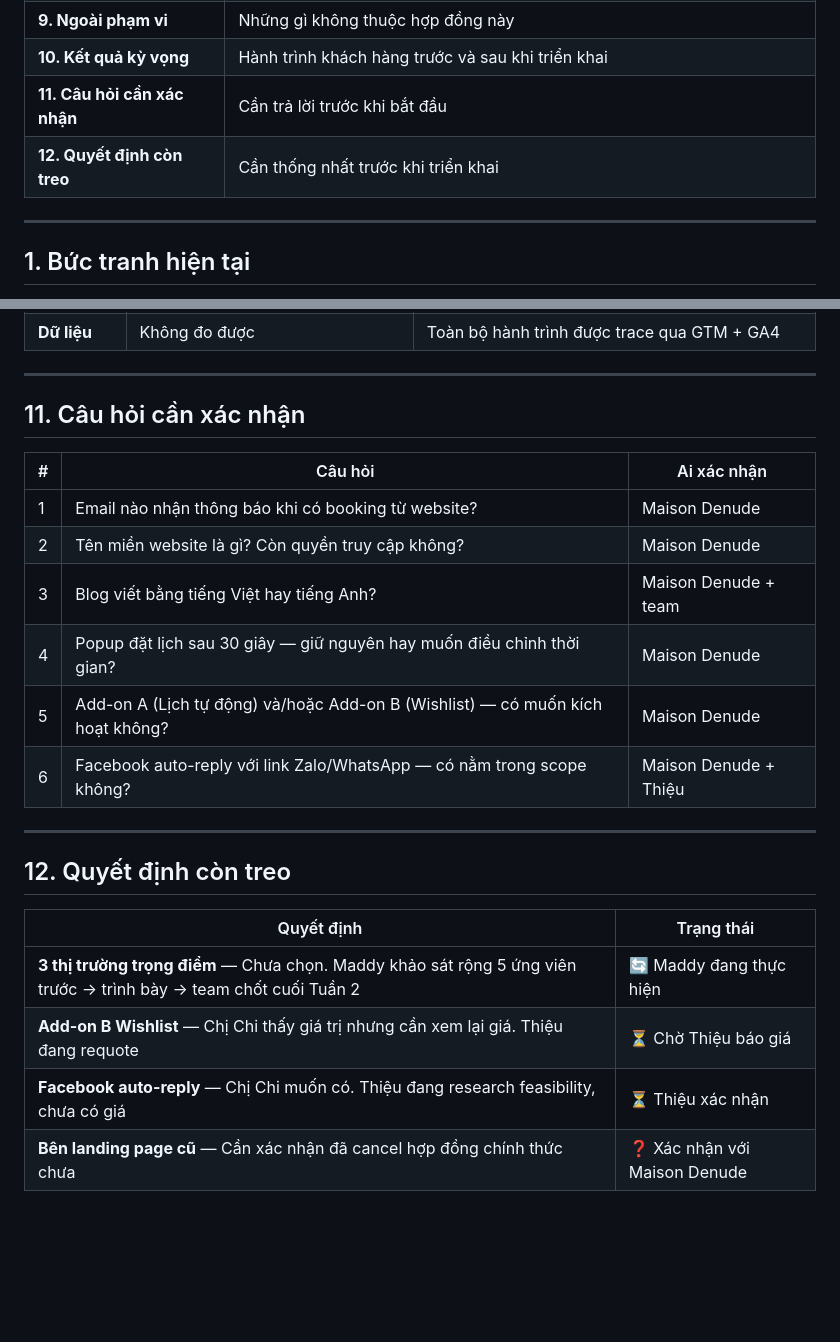
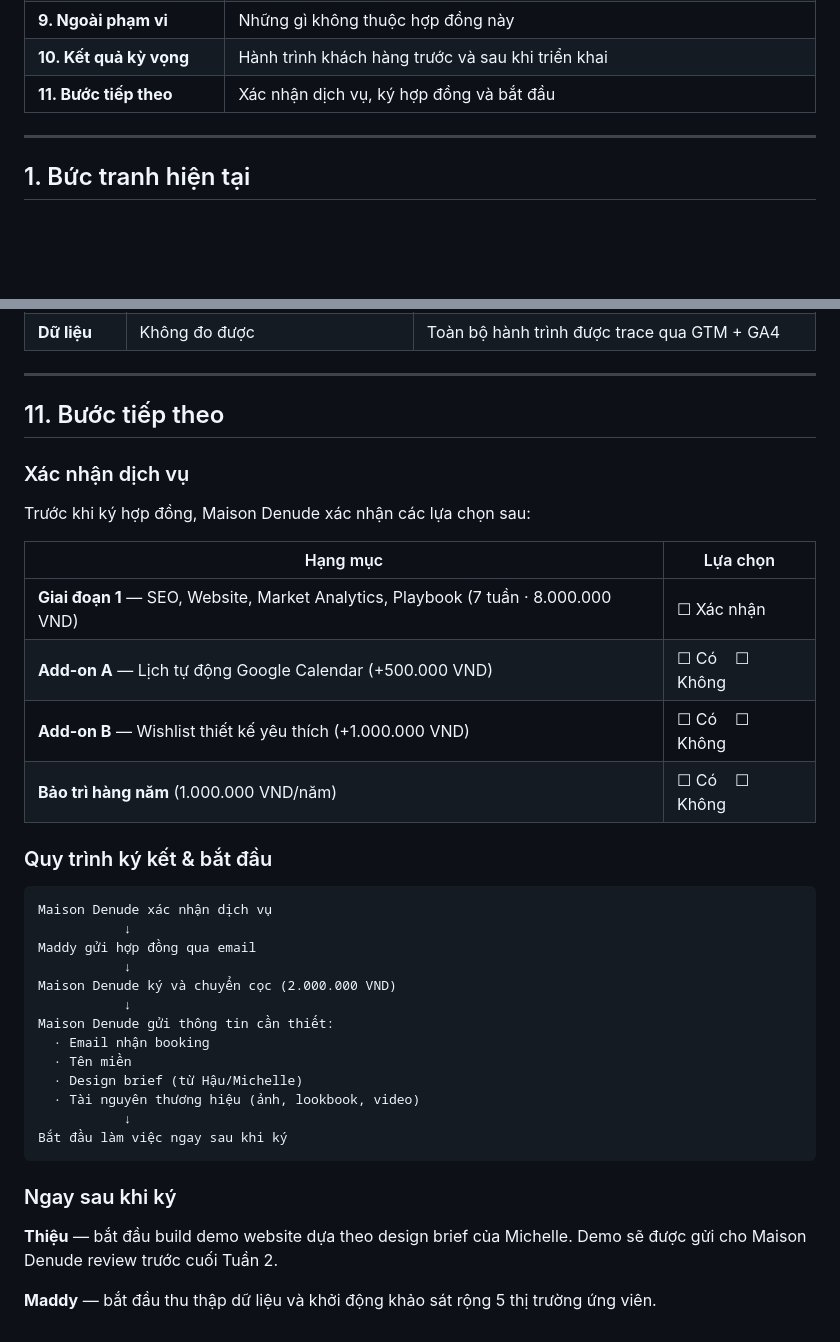
Before and after one commit to maddyle8124/maison-denude, a Markdown page: MaisonDenude_Proposal_v10.md, 2 parts joined by grey strips. Drawn GitHub-style; blank space fills up the shorter version.

Commit message:
update(proposal-v10): replace Q&A/decisions with Next Steps section
- Remove sections 11 & 12 (open questions, pending decisions)
- Add section 11: Bước tiếp theo
  - Service confirmation checklist (add-ons A/B, maintenance)
  - Sign → deposit → assets → start workflow
  - Post-signing: Thiệu builds website demo from Michelle's brief
  - Maddy starts market scan immediately

Co-Authored-By: Claude Sonnet 4.6 <noreply@anthropic.com>

````diff
--- a/MaisonDenude_Proposal_v10.md
+++ b/MaisonDenude_Proposal_v10.md
@@ -18,8 +18,7 @@
 | **8. Cách làm việc** | Quy trình họp và bàn giao |
 | **9. Ngoài phạm vi** | Những gì không thuộc hợp đồng này |
 | **10. Kết quả kỳ vọng** | Hành trình khách hàng trước và sau khi triển khai |
-| **11. Câu hỏi cần xác nhận** | Cần trả lời trước khi bắt đầu |
-| **12. Quyết định còn treo** | Cần thống nhất trước khi triển khai |
+| **11. Bước tiếp theo** | Xác nhận dịch vụ, ký hợp đồng và bắt đầu |
 
 ---
 
@@ -362,24 +361,39 @@ Meta Ads · LinkedIn · RedNote · Google Ads · SEO
 
 ---
 
-## 11. Câu hỏi cần xác nhận
+## 11. Bước tiếp theo
 
-| # | Câu hỏi | Ai xác nhận |
-|---|---------|------------|
-| 1 | Email nào nhận thông báo khi có booking từ website? | Maison Denude |
-| 2 | Tên miền website là gì? Còn quyền truy cập không? | Maison Denude |
-| 3 | Blog viết bằng tiếng Việt hay tiếng Anh? | Maison Denude + team |
-| 4 | Popup đặt lịch sau 30 giây — giữ nguyên hay muốn điều chỉnh thời gian? | Maison Denude |
-| 5 | Add-on A (Lịch tự động) và/hoặc Add-on B (Wishlist) — có muốn kích hoạt không? | Maison Denude |
-| 6 | Facebook auto-reply với link Zalo/WhatsApp — có nằm trong scope không? | Maison Denude + Thiệu |
+### Xác nhận dịch vụ
 
----
+Trước khi ký hợp đồng, Maison Denude xác nhận các lựa chọn sau:
 
-## 12. Quyết định còn treo
+| Hạng mục | Lựa chọn |
+|---------|---------|
+| **Giai đoạn 1** — SEO, Website, Market Analytics, Playbook (7 tuần · 8.000.000 VND) | ☐ Xác nhận |
+| **Add-on A** — Lịch tự động Google Calendar (+500.000 VND) | ☐ Có &nbsp;&nbsp; ☐ Không |
+| **Add-on B** — Wishlist thiết kế yêu thích (+1.000.000 VND) | ☐ Có &nbsp;&nbsp; ☐ Không |
+| **Bảo trì hàng năm** (1.000.000 VND/năm) | ☐ Có &nbsp;&nbsp; ☐ Không |
 
-| Quyết định | Trạng thái |
-|-----------|-----------|
-| **3 thị trường trọng điểm** — Chưa chọn. Maddy khảo sát rộng 5 ứng viên trước → trình bày → team chốt cuối Tuần 2 | 🔄 Maddy đang thực hiện |
-| **Add-on B Wishlist** — Chị Chi thấy giá trị nhưng cần xem lại giá. Thiệu đang requote | ⏳ Chờ Thiệu báo giá |
-| **Facebook auto-reply** — Chị Chi muốn có. Thiệu đang research feasibility, chưa có giá | ⏳ Thiệu xác nhận |
-| **Bên landing page cũ** — Cần xác nhận đã cancel hợp đồng chính thức chưa | ❓ Xác nhận với Maison Denude |
+### Quy trình ký kết & bắt đầu
+
+```
+Maison Denude xác nhận dịch vụ
+           ↓
+Maddy gửi hợp đồng qua email
+           ↓
+Maison Denude ký và chuyển cọc (2.000.000 VND)
+           ↓
+Maison Denude gửi thông tin cần thiết:
+  · Email nhận booking
+  · Tên miền
+  · Design brief (từ Hậu/Michelle)
+  · Tài nguyên thương hiệu (ảnh, lookbook, video)
+           ↓
+Bắt đầu làm việc ngay sau khi ký
+```
+
+### Ngay sau khi ký
+
+**Thiệu** — bắt đầu build demo website dựa theo design brief của Michelle. Demo sẽ được gửi cho Maison Denude review trước cuối Tuần 2.
+
+**Maddy** — bắt đầu thu thập dữ liệu và khởi động khảo sát rộng 5 thị trường ứng viên.
````
